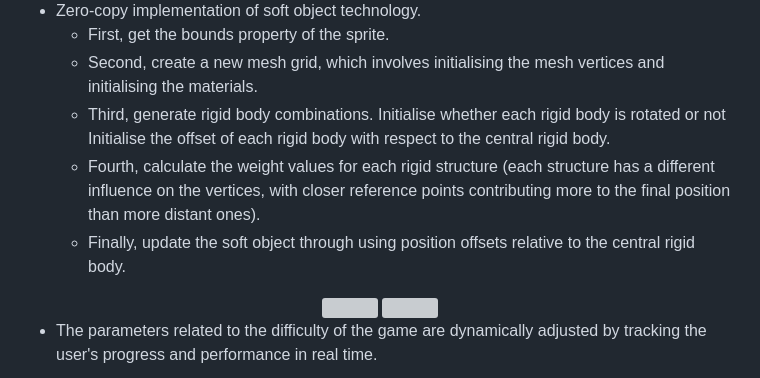
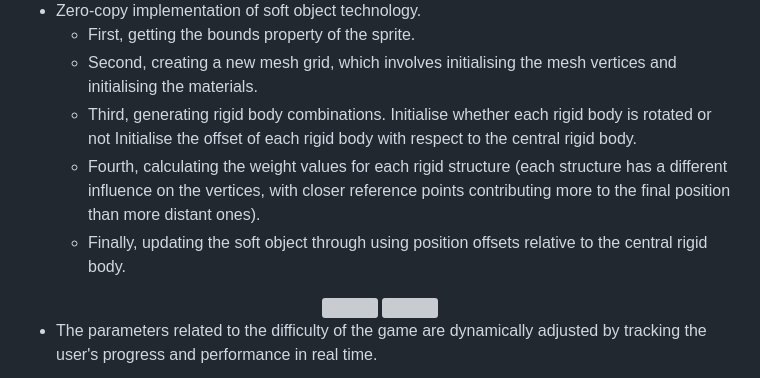
Before and after one commit to fwyc0573/SavingDodo, a Markdown page: README.md, the part around the change. GitHub-like rendering; grey boxes are pictures that could not be loaded.

```diff
--- a/README.md
+++ b/README.md
@@ -29,11 +29,11 @@ The key design and technical implementation of the project is as follows：
 
 
 - Zero-copy implementation of soft object technology.
-    - First, get the bounds property of the sprite.
-    - Second, create a new mesh grid, which involves initialising the mesh vertices and initialising the materials.
-    - Third, generate rigid body combinations. Initialise whether each rigid body is rotated or not Initialise the offset of each rigid body with respect to the central rigid body.
-    - Fourth, calculate the weight values for each rigid structure (each structure has a different influence on the vertices, with closer reference points contributing more to the final position than more distant ones).
-    - Finally, update the soft object through using position offsets relative to the central rigid body.
+    - First, getting the bounds property of the sprite.
+    - Second, creating a new mesh grid, which involves initialising the mesh vertices and initialising the materials.
+    - Third, generating rigid body combinations. Initialise whether each rigid body is rotated or not Initialise the offset of each rigid body with respect to the central rigid body.
+    - Fourth, calculating the weight values for each rigid structure (each structure has a different influence on the vertices, with closer reference points contributing more to the final position than more distant ones).
+    - Finally, updating the soft object through using position offsets relative to the central rigid body.
 
 <div align=center>
 <img src="https://github.com/fwyc0573/SavingDodo/blob/main/fig/图片3.gif" height="150" />            <img src="https://github.com/fwyc0573/SavingDodo/blob/main/fig/图片4.gif" height="150" /><br/>
```
